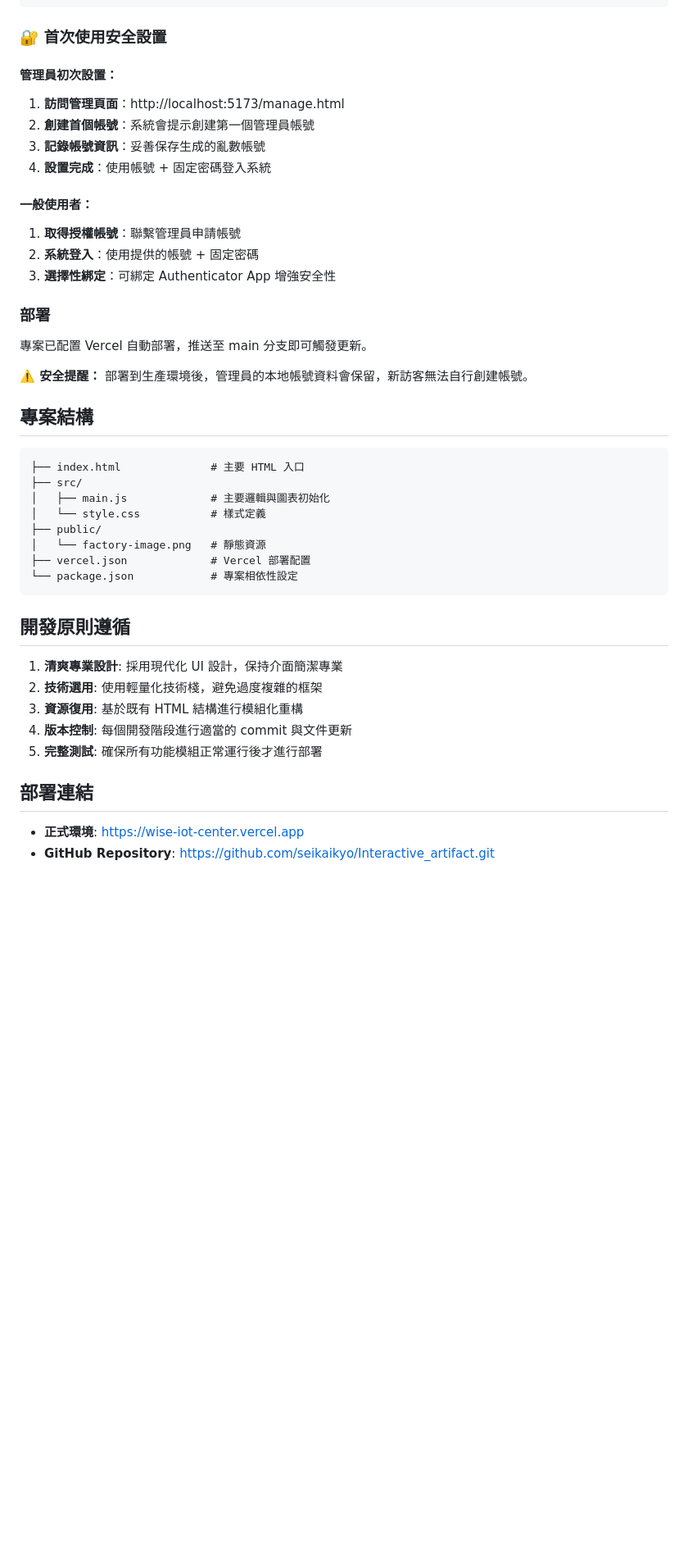
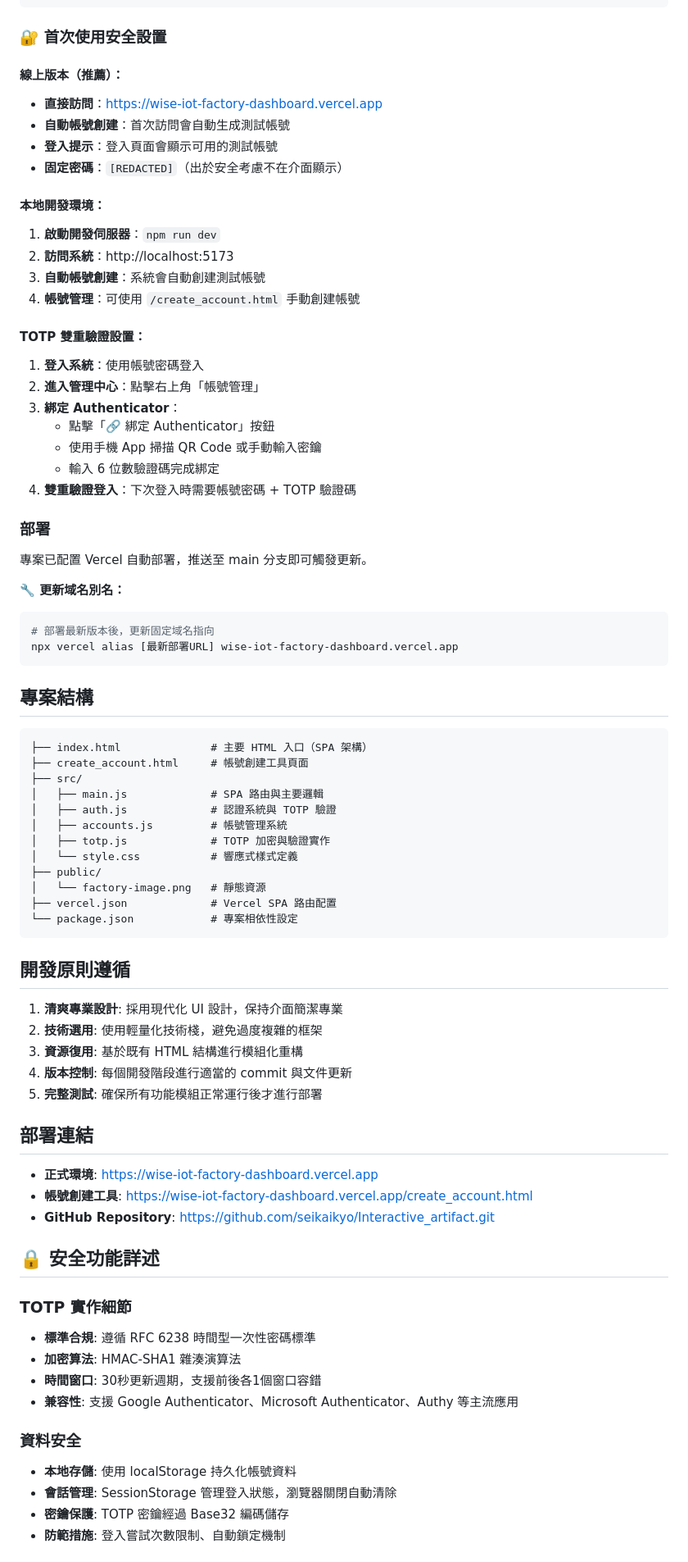
Before and after one commit to seikaikyo/Interactive_artifact, a Markdown page: README.md, the part around one of its changes. Shown at 82% size. Rendered like a GitHub page; blank space fills up the shorter version.

Commit message:
更新 README 文件至 v3.1
- 更新版本號至 v3.1
- 新增 TOTP 雙重驗證詳細說明
- 更新線上版本使用指南
- 新增安全功能技術細節
- 補充系統架構和部署資訊
- 新增更新日誌記錄

🤖 Generated with [Claude Code](https://claude.ai/code)

Co-Authored-By: Claude <noreply@anthropic.com>

````diff
--- a/README.md
+++ b/README.md
@@ -84,32 +84,50 @@ npm run preview
 
 ### 🔐 首次使用安全設置
 
-#### 管理員初次設置：
-1. **訪問管理頁面**：http://localhost:5173/manage.html
-2. **創建首個帳號**：系統會提示創建第一個管理員帳號
-3. **記錄帳號資訊**：妥善保存生成的亂數帳號
-4. **設置完成**：使用帳號 + 固定密碼登入系統
+#### 線上版本（推薦）：
+- **直接訪問**：https://wise-iot-factory-dashboard.vercel.app
+- **自動帳號創建**：首次訪問會自動生成測試帳號
+- **登入提示**：登入頁面會顯示可用的測試帳號
+- **固定密碼**：`[REDACTED]`（出於安全考慮不在介面顯示）
 
-#### 一般使用者：
-1. **取得授權帳號**：聯繫管理員申請帳號
-2. **系統登入**：使用提供的帳號 + 固定密碼
-3. **選擇性綁定**：可綁定 Authenticator App 增強安全性
+#### 本地開發環境：
+1. **啟動開發伺服器**：`npm run dev`
+2. **訪問系統**：http://localhost:5173
+3. **自動帳號創建**：系統會自動創建測試帳號
+4. **帳號管理**：可使用 `/create_account.html` 手動創建帳號
+
+#### TOTP 雙重驗證設置：
+1. **登入系統**：使用帳號密碼登入
+2. **進入管理中心**：點擊右上角「帳號管理」
+3. **綁定 Authenticator**：
+   - 點擊「🔗 綁定 Authenticator」按鈕
+   - 使用手機 App 掃描 QR Code 或手動輸入密鑰
+   - 輸入 6 位數驗證碼完成綁定
+4. **雙重驗證登入**：下次登入時需要帳號密碼 + TOTP 驗證碼
 
 ### 部署
 專案已配置 Vercel 自動部署，推送至 main 分支即可觸發更新。
 
-**⚠️ 安全提醒：** 部署到生產環境後，管理員的本地帳號資料會保留，新訪客無法自行創建帳號。
+**🔧 更新域名別名：**
+```bash
+# 部署最新版本後，更新固定域名指向
+npx vercel alias [最新部署URL] wise-iot-factory-dashboard.vercel.app
+```
 
 ## 專案結構
 
 ```
-├── index.html              # 主要 HTML 入口
+├── index.html              # 主要 HTML 入口（SPA 架構）
+├── create_account.html     # 帳號創建工具頁面
 ├── src/
-│   ├── main.js             # 主要邏輯與圖表初始化
-│   └── style.css           # 樣式定義
+│   ├── main.js             # SPA 路由與主要邏輯
+│   ├── auth.js             # 認證系統與 TOTP 驗證
+│   ├── accounts.js         # 帳號管理系統
+│   ├── totp.js             # TOTP 加密與驗證實作
+│   └── style.css           # 響應式樣式定義
 ├── public/
 │   └── factory-image.png   # 靜態資源
-├── vercel.json             # Vercel 部署配置
+├── vercel.json             # Vercel SPA 路由配置
 └── package.json            # 專案相依性設定
 ```
 
@@ -123,5 +141,21 @@ npm run preview
 
 ## 部署連結
 
-- **正式環境**: https://wise-iot-center.vercel.app
+- **正式環境**: https://wise-iot-factory-dashboard.vercel.app
+- **帳號創建工具**: https://wise-iot-factory-dashboard.vercel.app/create_account.html
 - **GitHub Repository**: https://github.com/seikaikyo/Interactive_artifact.git
+
+## 🔒 安全功能詳述
+
+### TOTP 實作細節
+- **標準合規**: 遵循 RFC 6238 時間型一次性密碼標準
+- **加密算法**: HMAC-SHA1 雜湊演算法
+- **時間窗口**: 30秒更新週期，支援前後各1個窗口容錯
+- **兼容性**: 支援 Google Authenticator、Microsoft Authenticator、Authy 等主流應用
+
+### 資料安全
+- **本地存儲**: 使用 localStorage 持久化帳號資料
+- **會話管理**: SessionStorage 管理登入狀態，瀏覽器關閉自動清除
+- **密鑰保護**: TOTP 密鑰經過 Base32 編碼儲存
+- **防範措施**: 登入嘗試次數限制、自動鎖定機制
+
````
Also changed, not shown: other parts of README.md (+24 -3 lines).
